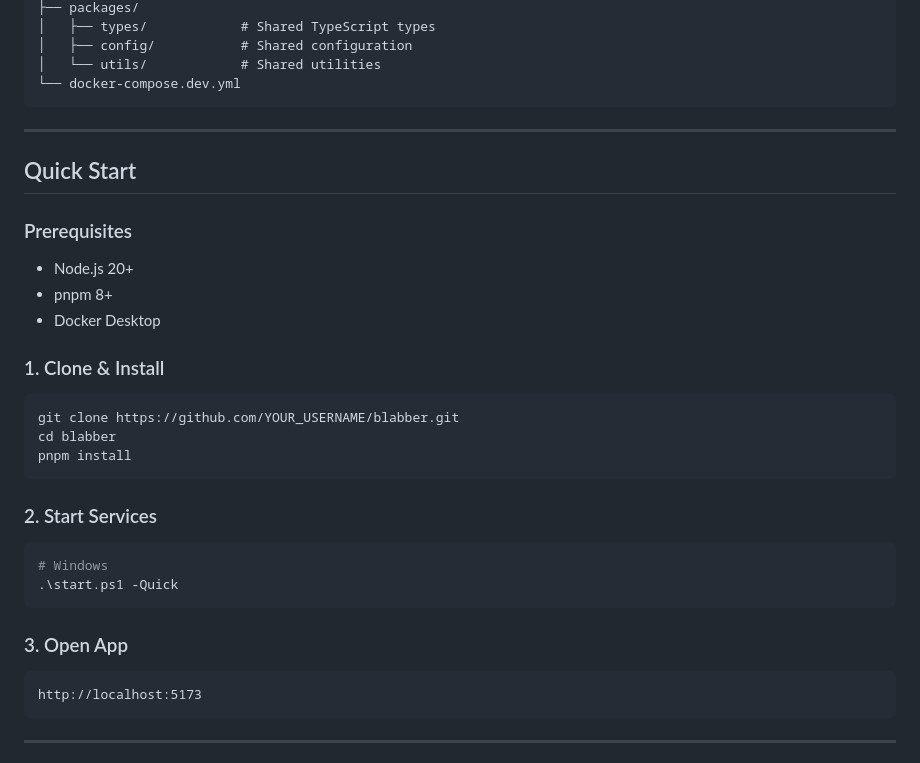
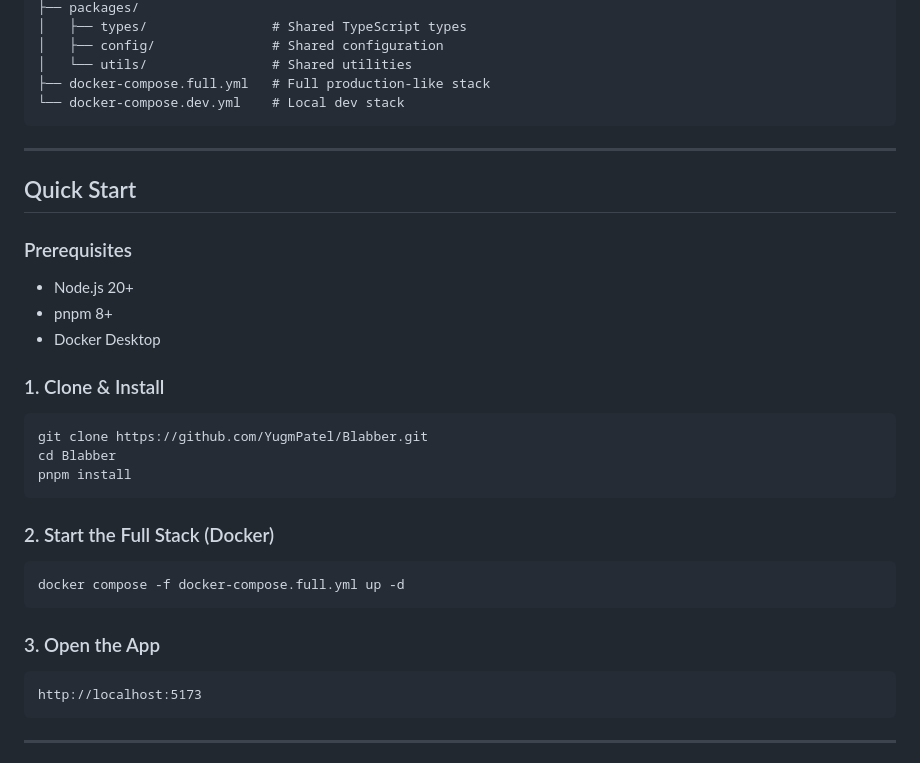
Before and after one commit to YugmPatel/Blabber, a Markdown page: README.md, the part around one of its changes. Rendered like a GitHub page.

````diff
--- a/README.md
+++ b/README.md
@@ -75,8 +80,9 @@ blabber/
 ├── packages/
-│   ├── types/            # Shared TypeScript types
-│   ├── config/           # Shared configuration
-│   └── utils/            # Shared utilities
-└── docker-compose.dev.yml
+│   ├── types/                # Shared TypeScript types
+│   ├── config/               # Shared configuration
+│   └── utils/                # Shared utilities
+├── docker-compose.full.yml   # Full production-like stack
+└── docker-compose.dev.yml    # Local dev stack
 ```
 
 ---
@@ -92,19 +98,18 @@ blabber/
 ### 1. Clone & Install
 
 ```bash
-git clone https://github.com/YOUR_USERNAME/blabber.git
-cd blabber
+git clone https://github.com/YugmPatel/Blabber.git
+cd Blabber
 pnpm install
 ```
 
-### 2. Start Services
+### 2. Start the Full Stack (Docker)
 
-```powershell
-# Windows
-.\start.ps1 -Quick
+```bash
+docker compose -f docker-compose.full.yml up -d
 ```
 
-### 3. Open App
+### 3. Open the App
 
 ```
 http://localhost:5173
````
Also changed, not shown: other parts of README.md (+81 -45 lines).
